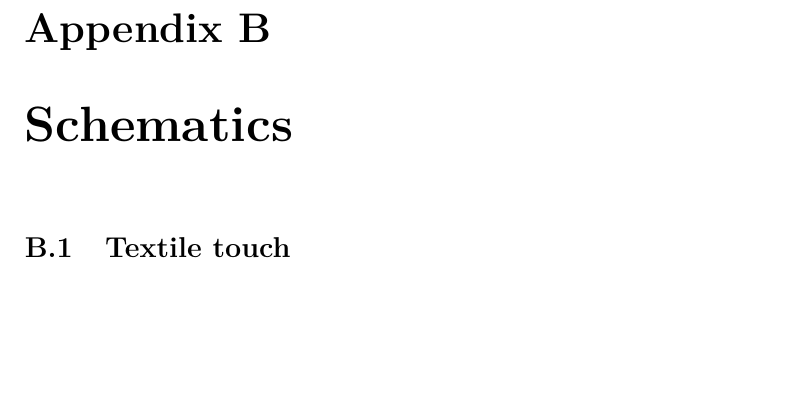
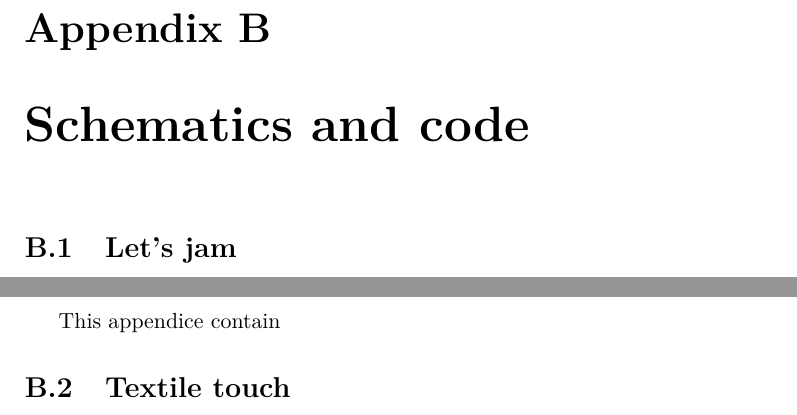
Before and after one commit to stefanbugge/thesis, a LaTeX thesis (thesis.tex, which reads appendices/schematics.tex): part of page 92 of 95 before the commit and two parts of pages 92 and 94 of 96 after it, the two joined at a grey line, cut so that both start at the same text, the shorter picture padded with empty space. Compiled offline with pdfLaTeX.

Commit message:
schematics

```diff
--- a/appendices/schematics.tex
+++ b/appendices/schematics.tex
@@ -1 +1,2 @@
 %!TEX root = ../thesis.tex
+\section{Let's jam}
@@ -2,3 +15,5 @@
+This appendice contain
+
 \section{Textile touch}
 \label{app:textile-touch}
 
--- a/thesis.tex
+++ b/thesis.tex
@@ -169,7 +169,7 @@ Matthias Nielsen
   \label{app:workshops}
   \input{appendices/workshops.tex}
 
-  \chapter{Schematics}
+  \chapter{Schematics and code}
   \label{app:schematics}
   \input{appendices/schematics.tex}
 \end{appendices}
```
Also changed, not shown: appendices/schematics.tex (23 more changed lines).
